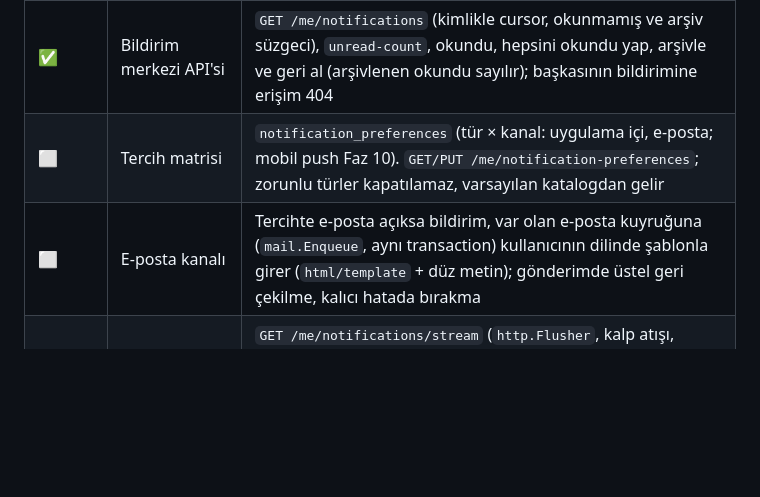
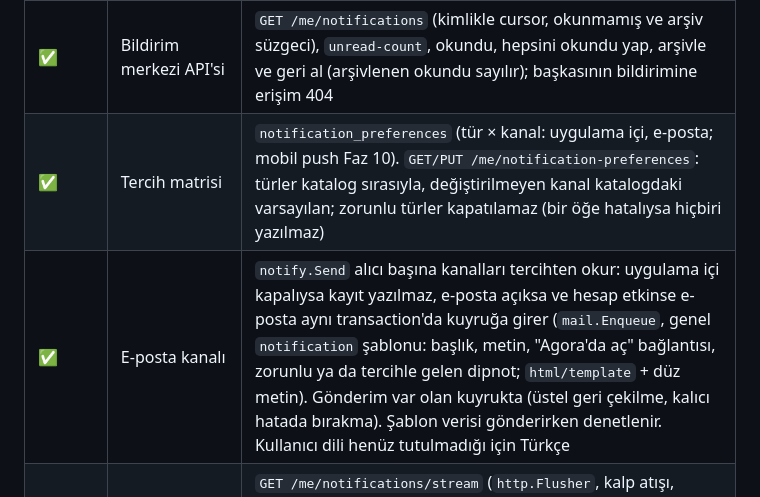
Before and after one commit to CAPELLAX02/agora, a Markdown page: docs/mimari/07-yol-haritasi.md, the part around the change. Rendered like a GitHub page; blank space fills up the shorter version.

Commit message:
Dokümanlar: bildirim tercihleri; yol haritasında tercih matrisi ve e-posta kanalı işaretlendi

```diff
--- a/docs/mimari/07-yol-haritasi.md
+++ b/docs/mimari/07-yol-haritasi.md
@@ -374,8 +374,8 @@ flowchart LR
 | ✅ | Bildirim kataloğu ve kayıtları | `communication` şeması: `notification_types` (kod, kategori, TR/EN ad, varsayılan kanallar, zorunlu mu: güvenlik bildirimleri kapatılamaz), `notifications` (aylık bölümlenmiş, okunmamışlara kısmi indeks, 180 gün saklama; bölümleri API açılışta ve worker günlük açar, eskileri düşürür). `notify.Send` çağıranın transaction'ında alıcı başına bir kez yazar; kayıtta şablon verisi, başlık ve metin okunurken tür başına TR/EN şablondan (eşleşmeyen eski veride türün adı). İlk türler: parola değişikliği ve iki adımlı doğrulamanın açılıp kapanması (yönetici sıfırlaması ayrı metinle), iam'de aynı transaction'da |
 | ⬜ | Olaylardan bildirim | Outbox tüketicisi: ders kaydı kararları ve ekle-bırak, not ilanı (bileşen ve harf), not düzeltme kararları, ödev (yeni ödev, puanlar yayımlandı, son tarih yaklaşıyor), forum (duyuru, konuma yanıt, abone olunan forumda yeni konu), kurumsal duyuru. Her olay türü için TR/EN başlık, metin ve uygulama içi bağlantı |
 | ✅ | Bildirim merkezi API'si | `GET /me/notifications` (kimlikle cursor, okunmamış ve arşiv süzgeci), `unread-count`, okundu, hepsini okundu yap, arşivle ve geri al (arşivlenen okundu sayılır); başkasının bildirimine erişim 404 |
-| ⬜ | Tercih matrisi | `notification_preferences` (tür × kanal: uygulama içi, e-posta; mobil push Faz 10). `GET/PUT /me/notification-preferences`; zorunlu türler kapatılamaz, varsayılan katalogdan gelir |
-| ⬜ | E-posta kanalı | Tercihte e-posta açıksa bildirim, var olan e-posta kuyruğuna (`mail.Enqueue`, aynı transaction) kullanıcının dilinde şablonla girer (`html/template` + düz metin); gönderimde üstel geri çekilme, kalıcı hatada bırakma |
+| ✅ | Tercih matrisi | `notification_preferences` (tür × kanal: uygulama içi, e-posta; mobil push Faz 10). `GET/PUT /me/notification-preferences`: türler katalog sırasıyla, değiştirilmeyen kanal katalogdaki varsayılan; zorunlu türler kapatılamaz (bir öğe hatalıysa hiçbiri yazılmaz) |
+| ✅ | E-posta kanalı | `notify.Send` alıcı başına kanalları tercihten okur: uygulama içi kapalıysa kayıt yazılmaz, e-posta açıksa ve hesap etkinse e-posta aynı transaction'da kuyruğa girer (`mail.Enqueue`, genel `notification` şablonu: başlık, metin, "Agora'da aç" bağlantısı, zorunlu ya da tercihle gelen dipnot; `html/template` + düz metin). Gönderim var olan kuyrukta (üstel geri çekilme, kalıcı hatada bırakma). Şablon verisi gönderirken denetlenir. Kullanıcı dili henüz tutulmadığı için Türkçe |
 | ⬜ | SSE ile canlı bildirim | `GET /me/notifications/stream` (`http.Flusher`, kalp atışı, `Last-Event-ID` ile kaçanları gönderme). EventSource başlık taşıyamadığı için kısa ömürlü, tek kullanımlık akış bileti. API örnekleri arasında Redis pub/sub; bağlantı sayısı sınırı, kapanışta düzgün bırakma |
 | ⬜ | Kurumsal duyurular | `announcements` (tür, özet, temiz HTML gövde, yayın penceresi, sabitleme, taslak/yayında/arşiv), `announcement_audiences` (üniversite, fakülte, bölüm, program, şube; isteğe bağlı rol), `announcement_reads`. Yayımlama yetkisi birim kapsamında; hedef kitle kişinin üyeliklerinden çözülür. Yayın başlayınca bildirim (ileri tarihli olanları worker yayımlar). `GET /me/announcements`, okundu bilgisi, yayımlayana okunma oranı |
 | ⬜ | Forum aboneliği | `forum_subscriptions`: genel foruma abone ol/ayrıl, kendi konusuna kendiliğinden abonelik; Duyurular forumu bütün üyelere bildirilir (zorunlu değil, tercihle kapatılır) |
```
Also changed, not shown: docs/mimari/04-veri-modeli-oltp.md (+1 -1 lines).
